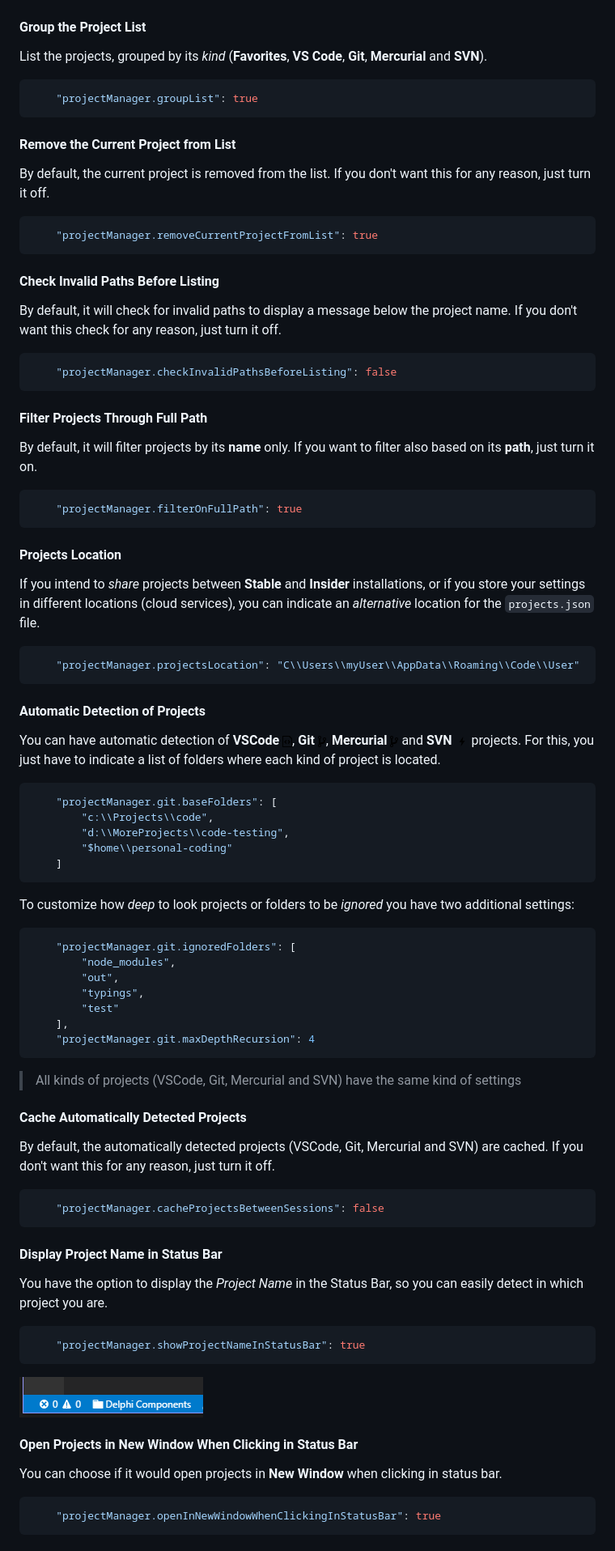
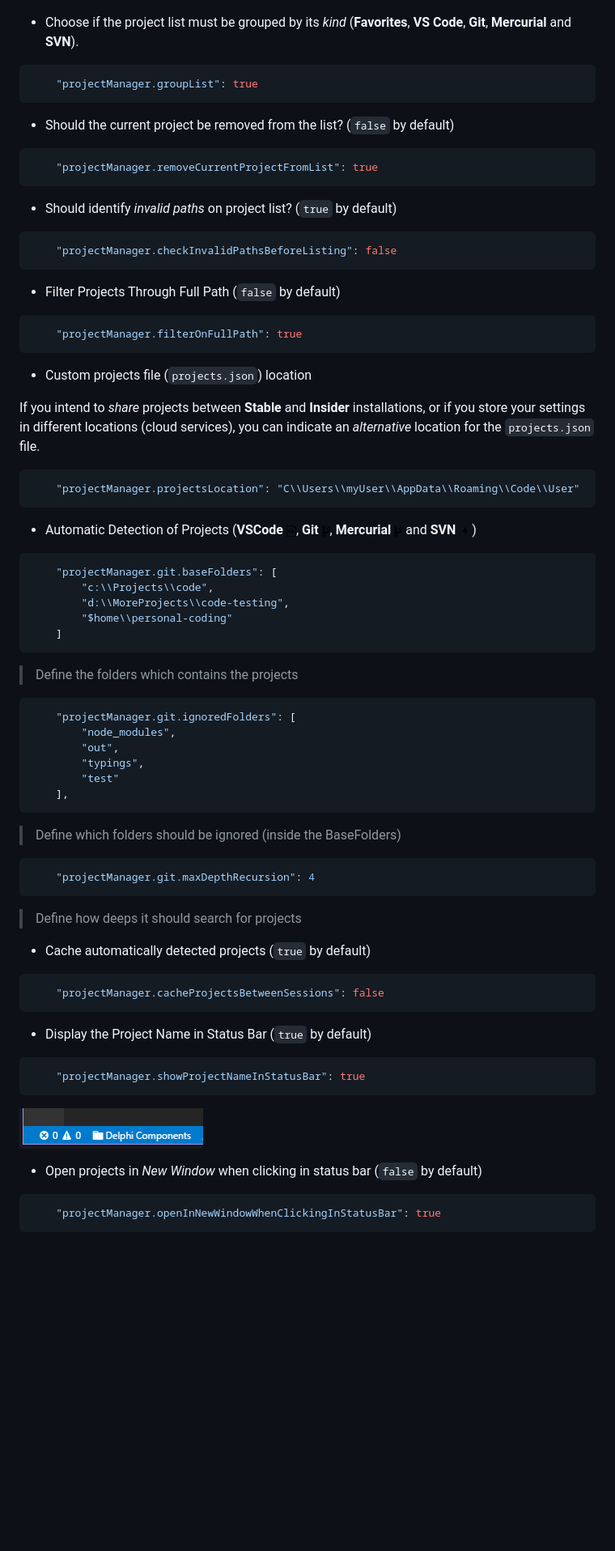
Before and after one commit to alefragnani/vscode-project-manager, a Markdown page: README.md, the part around the change printed below. Shown: that part at 81% size. GitHub-like rendering; blank space fills up the shorter version.

````diff
--- a/README.md
+++ b/README.md
@@ -100,39 +116,31 @@ Allows you to choose how the projects are sorted in **List Projects** commands.
 
 ![List](images/project-manager-list-sort-by-name.png)
 
-#### Group the Project List
-
-List the projects, grouped by its _kind_ (**Favorites**, **VS Code**, **Git**, **Mercurial** and **SVN**).
+* Choose if the project list must be grouped by its _kind_ (**Favorites**, **VS Code**, **Git**, **Mercurial** and **SVN**).
 
 ```json
     "projectManager.groupList": true
 ```
 
-#### Remove the Current Project from List
-
-By default, the current project is removed from the list. If you don't want this for any reason, just turn it off.
+* Should the current project be removed from the list? (`false` by default)
 
 ```json
     "projectManager.removeCurrentProjectFromList": true
 ```
 
-#### Check Invalid Paths Before Listing
-
-By default, it will check for invalid paths to display a message below the project name. If you don't want this check for any reason, just turn it off.
+* Should identify _invalid paths_ on project list? (`true` by default)
 
 ```json
     "projectManager.checkInvalidPathsBeforeListing": false
 ```
 
-#### Filter Projects Through Full Path
-
-By default, it will filter projects by its **name** only. If you want to filter also based on its **path**, just turn it on.
+* Filter Projects Through Full Path (`false` by default)
 
 ```json
     "projectManager.filterOnFullPath": true
 ```
 
-#### Projects Location
+* Custom projects file (`projects.json`) location
 
 If you intend to _share_ projects between  **Stable** and **Insider** installations, or if you store your settings in different locations (cloud services), you can indicate an _alternative_ location for the `projects.json` file.
 
@@ -140,9 +148,7 @@ If you intend to _share_ projects between  **Stable** and **Insider** installati
     "projectManager.projectsLocation": "C\\Users\\myUser\\AppData\\Roaming\\Code\\User"
 ```
 
-#### Automatic Detection of Projects
-
-You can have automatic detection of **VSCode** ![vscode](images/ico_file_code.png), **Git** ![git](images/ico_git_branch.png), **Mercurial** ![git](images/ico_git_branch.png) and **SVN** ![svn](images/ico_svn.png) projects. For this, you just have to indicate a list of folders where each kind of project is located.
+* Automatic Detection of Projects (**VSCode** ![vscode](images/ico_file_code.png), **Git** ![git](images/ico_git_branch.png), **Mercurial** ![git](images/ico_git_branch.png) and **SVN** ![svn](images/ico_svn.png))
 
 ```json
     "projectManager.git.baseFolders": [
@@ -151,8 +157,7 @@ You can have automatic detection of **VSCode** ![vscode](images/ico_file_code.pn
         "$home\\personal-coding"
     ]
 ```
-
-To customize how _deep_ to look projects or folders to be _ignored_ you have two additional settings:
+> Define the folders which contains the projects
 
 ```json
     "projectManager.git.ignoredFolders": [
@@ -161,32 +166,28 @@ To customize how _deep_ to look projects or folders to be _ignored_ you have two
         "typings",
         "test"
     ],
+```
+> Define which folders should be ignored (inside the BaseFolders)
+
+```json
     "projectManager.git.maxDepthRecursion": 4
 ```
+> Define how deeps it should search for projects
 
-> All kinds of projects (VSCode, Git, Mercurial and SVN) have the same kind of settings
-
-#### Cache Automatically Detected Projects
-
-By default, the automatically detected projects (VSCode, Git, Mercurial and SVN) are cached. If you don't want this for any reason, just turn it off.
+* Cache automatically detected projects (`true` by default)
 
 ```json
     "projectManager.cacheProjectsBetweenSessions": false
 ```
 
-#### Display Project Name in Status Bar
-
-You have the option to display the _Project Name_ in the Status Bar, so you can easily detect in which project you are.
+* Display the Project Name in Status Bar (`true` by default)
 
 ```json
     "projectManager.showProjectNameInStatusBar": true
 ```
-
 ![Save](images/project-manager-statusbar.png)
 
-#### Open Projects in New Window When Clicking in Status Bar
-
-You can choose if it would open projects in **New Window** when clicking in status bar.
+* Open projects in _New Window_ when clicking in status bar (`false` by default)
 
 ```json
     "projectManager.openInNewWindowWhenClickingInStatusBar": true
````
Also changed, not shown: other parts of README.md (+56 -40 lines), images/project-manager-logo-readme.png (added).
